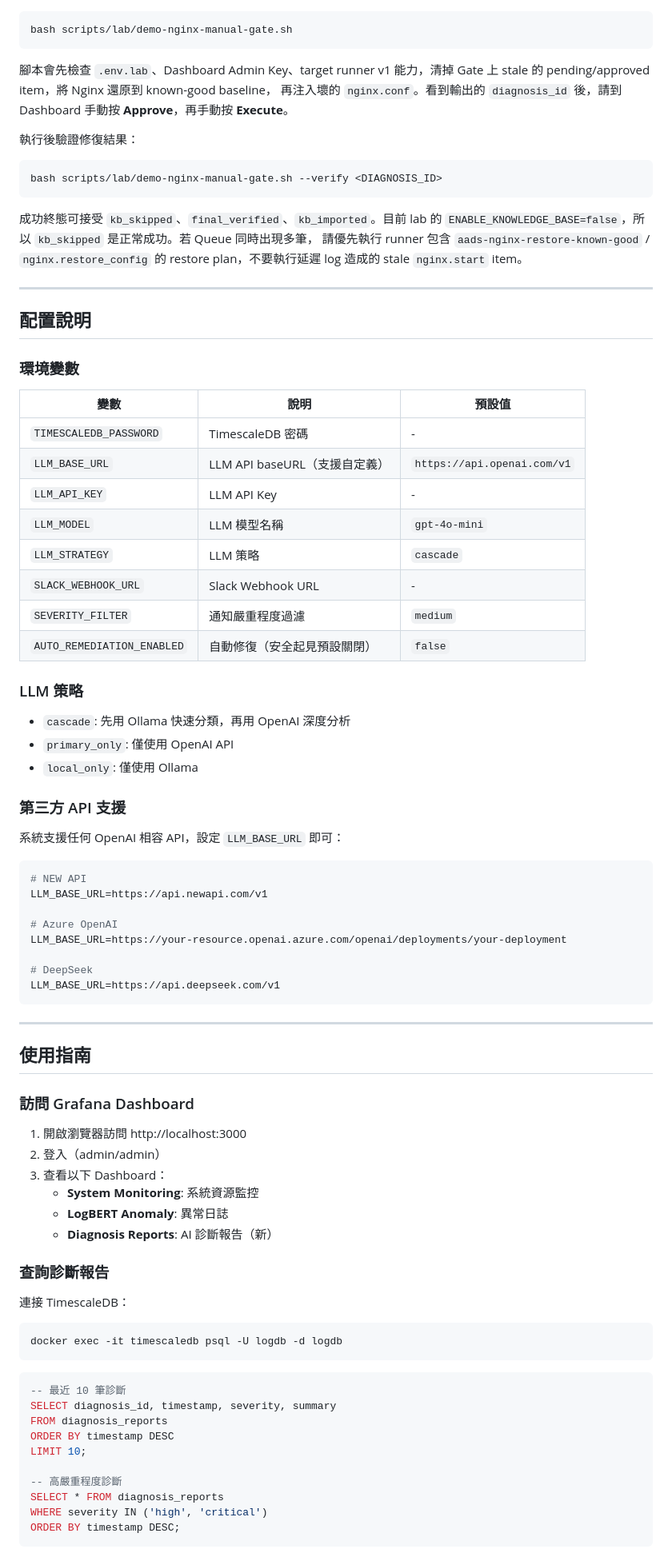
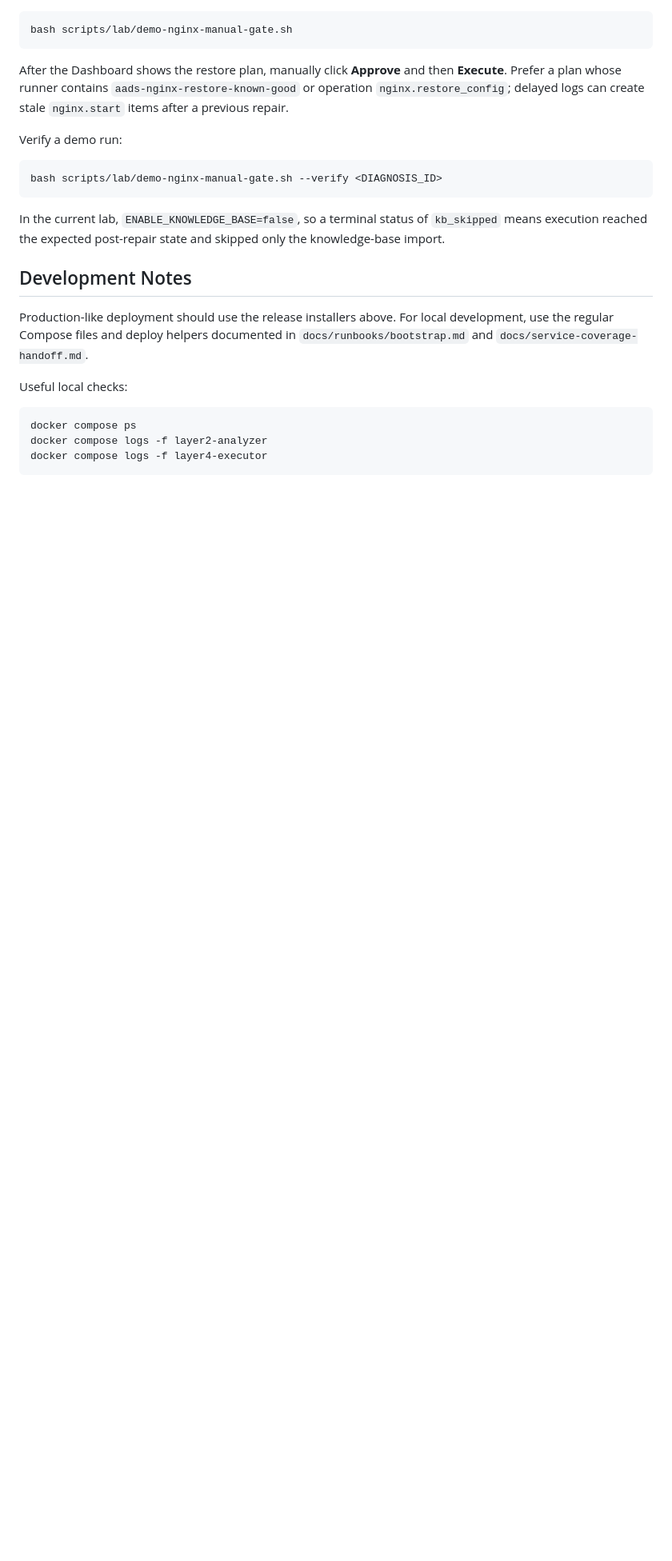
Before and after one commit to NCNU-OpenSource/AADS, a Markdown page: README.md, the part around one of its changes. Shown at 80% size. Rendered like a GitHub page; blank space fills up the shorter version.

Commit message:
docs: update deployment readme and repair handoff

````diff
--- a/README.md
+++ b/README.md
@@ -160,91 +194,32 @@ http://100.72.172.83:5000/
 bash scripts/lab/demo-nginx-manual-gate.sh
 ```
 
-腳本會先檢查 `.env.lab`、Dashboard Admin Key、target runner v1 能力，清掉
-Gate 上 stale 的 pending/approved item，將 Nginx 還原到 known-good baseline，
-再注入壞的 `nginx.conf`。看到輸出的 `diagnosis_id` 後，請到 Dashboard 手動按
-**Approve**，再手動按 **Execute**。
+After the Dashboard shows the restore plan, manually click **Approve** and then
+**Execute**. Prefer a plan whose runner contains
+`aads-nginx-restore-known-good` or operation `nginx.restore_config`; delayed
+logs can create stale `nginx.start` items after a previous repair.
 
-執行後驗證修復結果：
+Verify a demo run:
 
 ```bash
 bash scripts/lab/demo-nginx-manual-gate.sh --verify <DIAGNOSIS_ID>
 ```
 
-成功終態可接受 `kb_skipped`、`final_verified`、`kb_imported`。目前 lab 的
-`ENABLE_KNOWLEDGE_BASE=false`，所以 `kb_skipped` 是正常成功。若 Queue 同時出現多筆，
-請優先執行 runner 包含 `aads-nginx-restore-known-good` / `nginx.restore_config`
-的 restore plan，不要執行延遲 log 造成的 stale `nginx.start` item。
+In the current lab, `ENABLE_KNOWLEDGE_BASE=false`, so a terminal status of
+`kb_skipped` means execution reached the expected post-repair state and skipped
+only the knowledge-base import.
 
----
+## Development Notes
 
-## 配置說明
+Production-like deployment should use the release installers above. For local
+development, use the regular Compose files and deploy helpers documented in
+`docs/runbooks/bootstrap.md` and `docs/service-coverage-handoff.md`.
 
-### 環境變數
-
-| 變數 | 說明 | 預設值 |
-|------|------|--------|
-| `TIMESCALEDB_PASSWORD` | TimescaleDB 密碼 | - |
-| `LLM_BASE_URL` | LLM API baseURL（支援自定義） | `https://api.openai.com/v1` |
-| `LLM_API_KEY` | LLM API Key | - |
-| `LLM_MODEL` | LLM 模型名稱 | `gpt-4o-mini` |
-| `LLM_STRATEGY` | LLM 策略 | `cascade` |
-| `SLACK_WEBHOOK_URL` | Slack Webhook URL | - |
-| `SEVERITY_FILTER` | 通知嚴重程度過濾 | `medium` |
-| `AUTO_REMEDIATION_ENABLED` | 自動修復（安全起見預設關閉） | `false` |
-
-### LLM 策略
-
-- `cascade`: 先用 Ollama 快速分類，再用 OpenAI 深度分析
-- `primary_only`: 僅使用 OpenAI API
-- `local_only`: 僅使用 Ollama
-
-### 第三方 API 支援
-
-系統支援任何 OpenAI 相容 API，設定 `LLM_BASE_URL` 即可：
+Useful local checks:
 
 ```bash
-# NEW API
-LLM_BASE_URL=https://api.newapi.com/v1
-
-# Azure OpenAI
-LLM_BASE_URL=https://your-resource.openai.azure.com/openai/deployments/your-deployment
-
-# DeepSeek
-LLM_BASE_URL=https://api.deepseek.com/v1
+docker compose ps
+docker compose logs -f layer2-analyzer
+docker compose logs -f layer4-executor
 ```
 
----
-
-## 使用指南
-
-### 訪問 Grafana Dashboard
-
-1. 開啟瀏覽器訪問 http://localhost:3000
-2. 登入（admin/admin）
-3. 查看以下 Dashboard：
-   - **System Monitoring**: 系統資源監控
-   - **LogBERT Anomaly**: 異常日誌
-   - **Diagnosis Reports**: AI 診斷報告（新）
-
-### 查詢診斷報告
-
-連接 TimescaleDB：
-
-```bash
-docker exec -it timescaledb psql -U logdb -d logdb
-```
-
-```sql
--- 最近 10 筆診斷
-SELECT diagnosis_id, timestamp, severity, summary
-FROM diagnosis_reports
-ORDER BY timestamp DESC
-LIMIT 10;
-
--- 高嚴重程度診斷
-SELECT * FROM diagnosis_reports
-WHERE severity IN ('high', 'critical')
-ORDER BY timestamp DESC;
-```
-
````
Also changed, not shown: other parts of README.md (+153 -302 lines), docs/service-coverage-handoff.md (+52 -5 lines).
